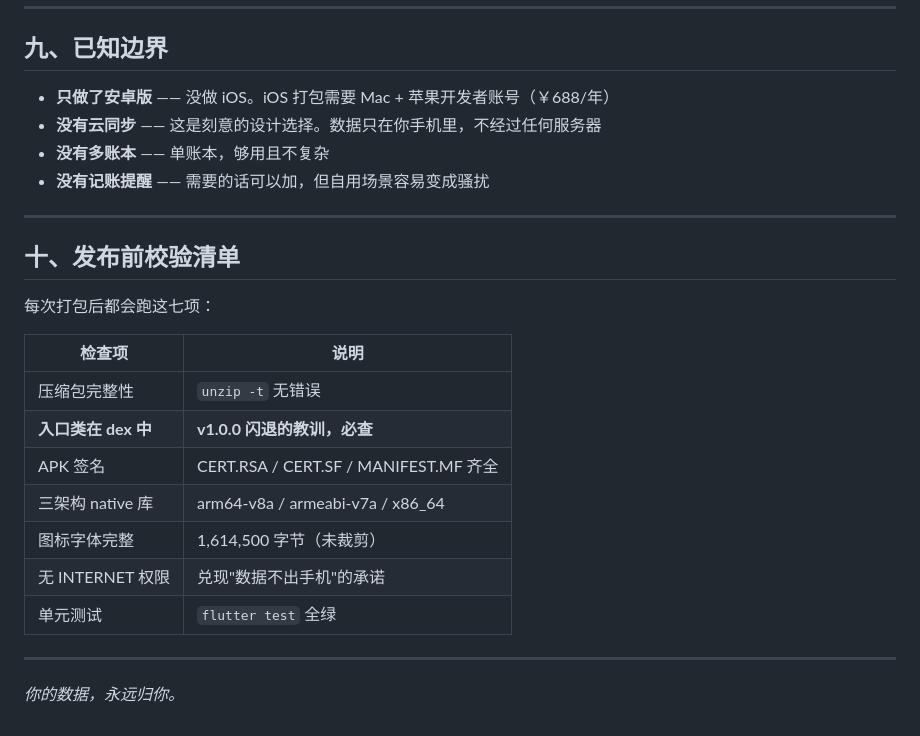
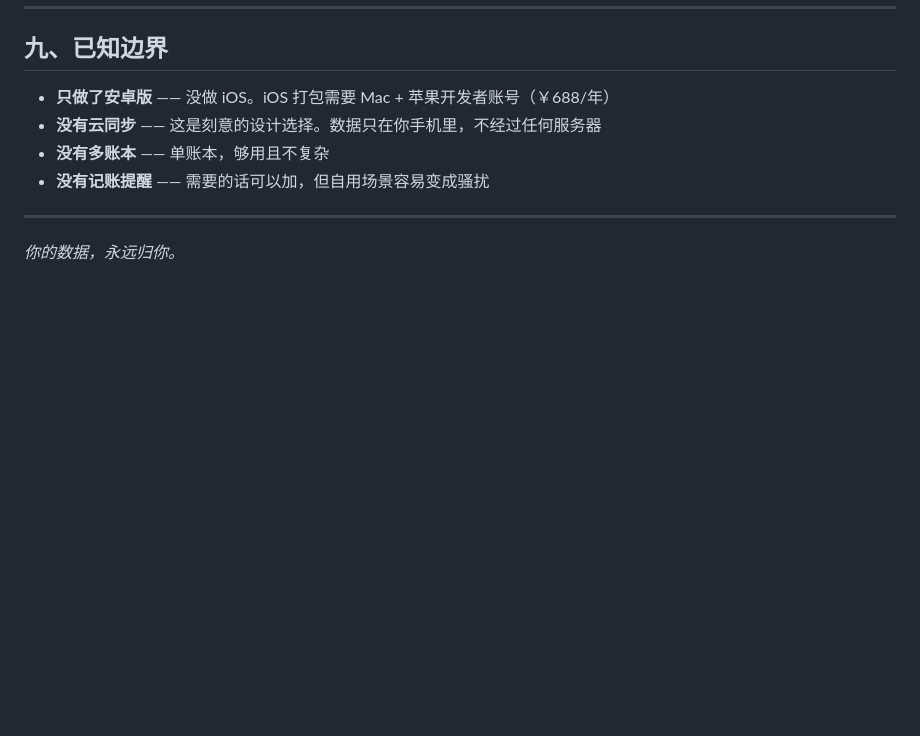
Before and after one commit to song0910song/record-ledger, a Markdown page: README.md, the part around the change. Drawn GitHub-style; blank space fills up the shorter version.

Commit message:
Remove pre-release verification checklist
Removed the pre-release verification checklist section from the README.

```diff
--- a/README.md
+++ b/README.md
@@ -426,20 +426,4 @@ flutter build apk --release --no-tree-shake-icons
 
 ---
 
-## 十、发布前校验清单
-
-每次打包后都会跑这七项：
-
-| 检查项 | 说明 |
-|---|---|
-| 压缩包完整性 | `unzip -t` 无错误 |
-| **入口类在 dex 中** | **v1.0.0 闪退的教训，必查** |
-| APK 签名 | CERT.RSA / CERT.SF / MANIFEST.MF 齐全 |
-| 三架构 native 库 | arm64-v8a / armeabi-v7a / x86_64 |
-| 图标字体完整 | 1,614,500 字节（未裁剪） |
-| 无 INTERNET 权限 | 兑现"数据不出手机"的承诺 |
-| 单元测试 | `flutter test` 全绿 |
-
----
-
 *你的数据，永远归你。*
```
